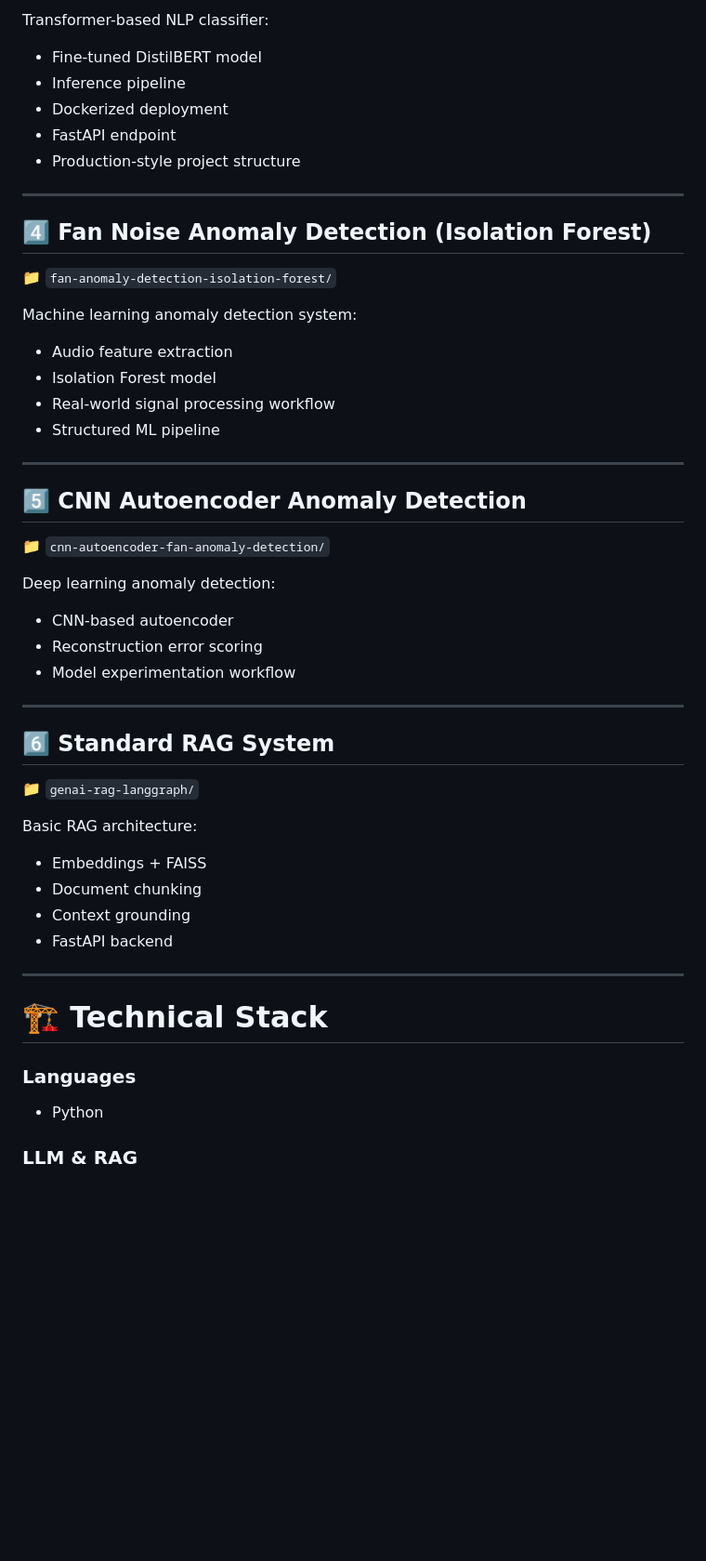
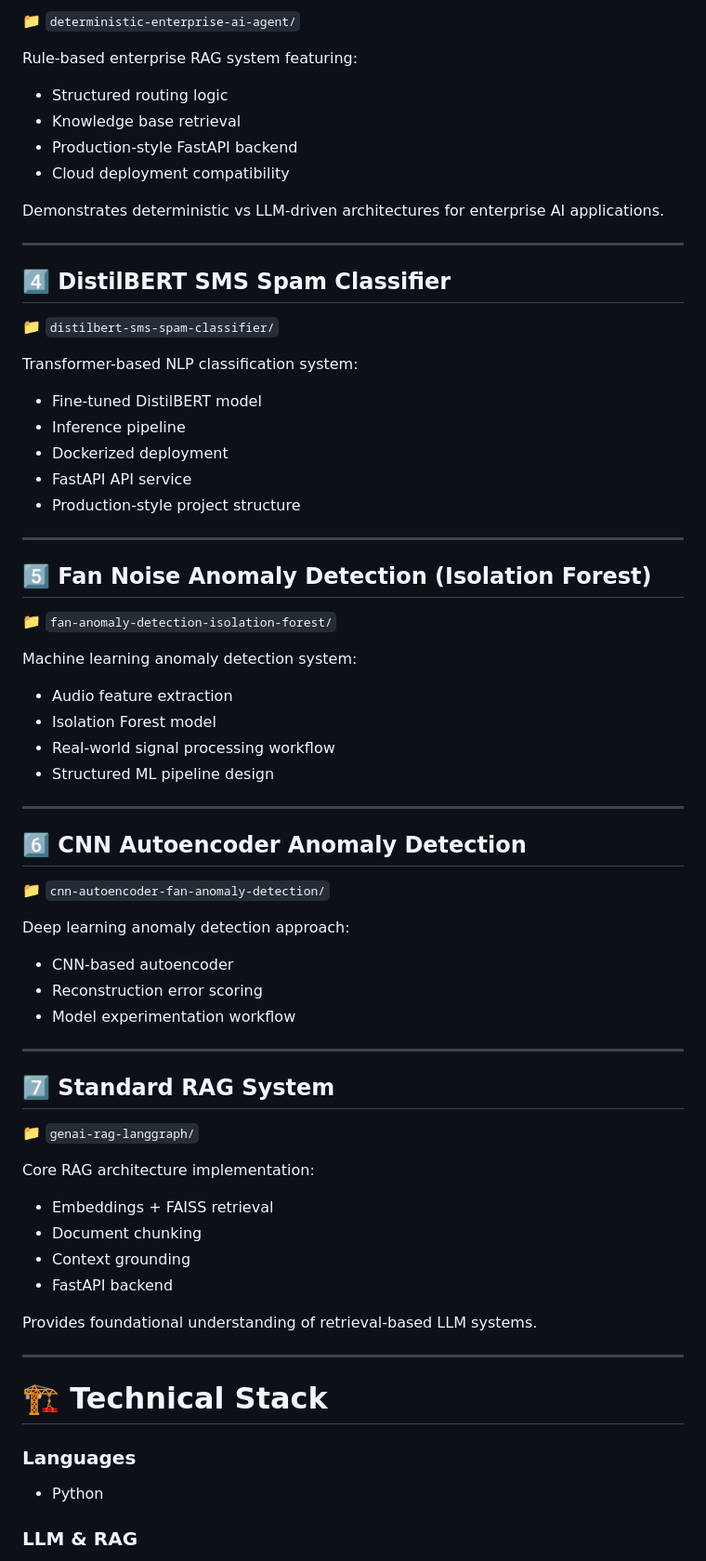
Before and after one commit to santhoshgaddamgsr/ai-ml-projects, a Markdown page: README.md, the part around one of its changes. Shown at 93% size. Drawn GitHub-style; blank space fills up the shorter version.

```diff
--- a/README.md
+++ b/README.md
@@ -59,48 +79,75 @@ Demonstrates deterministic vs LLM reasoning architectures.
 
-Transformer-based NLP classifier:
-- Fine-tuned DistilBERT model
-- Inference pipeline
-- Dockerized deployment
-- FastAPI endpoint
-- Production-style project structure
+📁 `deterministic-enterprise-ai-agent/`
+
+Rule-based enterprise RAG system featuring:
+
+* Structured routing logic
+* Knowledge base retrieval
+* Production-style FastAPI backend
+* Cloud deployment compatibility
+
+Demonstrates deterministic vs LLM-driven architectures for enterprise AI applications.
 
 ---
 
-## 4️⃣ Fan Noise Anomaly Detection (Isolation Forest)
+## 4️⃣ DistilBERT SMS Spam Classifier
+
+📁 `distilbert-sms-spam-classifier/`
+
+Transformer-based NLP classification system:
+
+* Fine-tuned DistilBERT model
+* Inference pipeline
+* Dockerized deployment
+* FastAPI API service
+* Production-style project structure
+
+---
+
+## 5️⃣ Fan Noise Anomaly Detection (Isolation Forest)
+
 📁 `fan-anomaly-detection-isolation-forest/`
 
 Machine learning anomaly detection system:
-- Audio feature extraction
-- Isolation Forest model
-- Real-world signal processing workflow
-- Structured ML pipeline
+
+* Audio feature extraction
+* Isolation Forest model
+* Real-world signal processing workflow
+* Structured ML pipeline design
 
 ---
 
-## 5️⃣ CNN Autoencoder Anomaly Detection
+## 6️⃣ CNN Autoencoder Anomaly Detection
+
 📁 `cnn-autoencoder-fan-anomaly-detection/`
 
-Deep learning anomaly detection:
-- CNN-based autoencoder
-- Reconstruction error scoring
-- Model experimentation workflow
+Deep learning anomaly detection approach:
+
+* CNN-based autoencoder
+* Reconstruction error scoring
+* Model experimentation workflow
 
 ---
 
-## 6️⃣ Standard RAG System
+## 7️⃣ Standard RAG System
+
 📁 `genai-rag-langgraph/`
 
-Basic RAG architecture:
-- Embeddings + FAISS
-- Document chunking
-- Context grounding
-- FastAPI backend
+Core RAG architecture implementation:
+
+* Embeddings + FAISS retrieval
+* Document chunking
+* Context grounding
+* FastAPI backend
+
+Provides foundational understanding of retrieval-based LLM systems.
 
 ---
 
 # 🏗️ Technical Stack
 
 ### Languages
-- Python
+
+* Python
 
 ### LLM & RAG
```
Also changed, not shown: other parts of README.md (+105 -73 lines).
